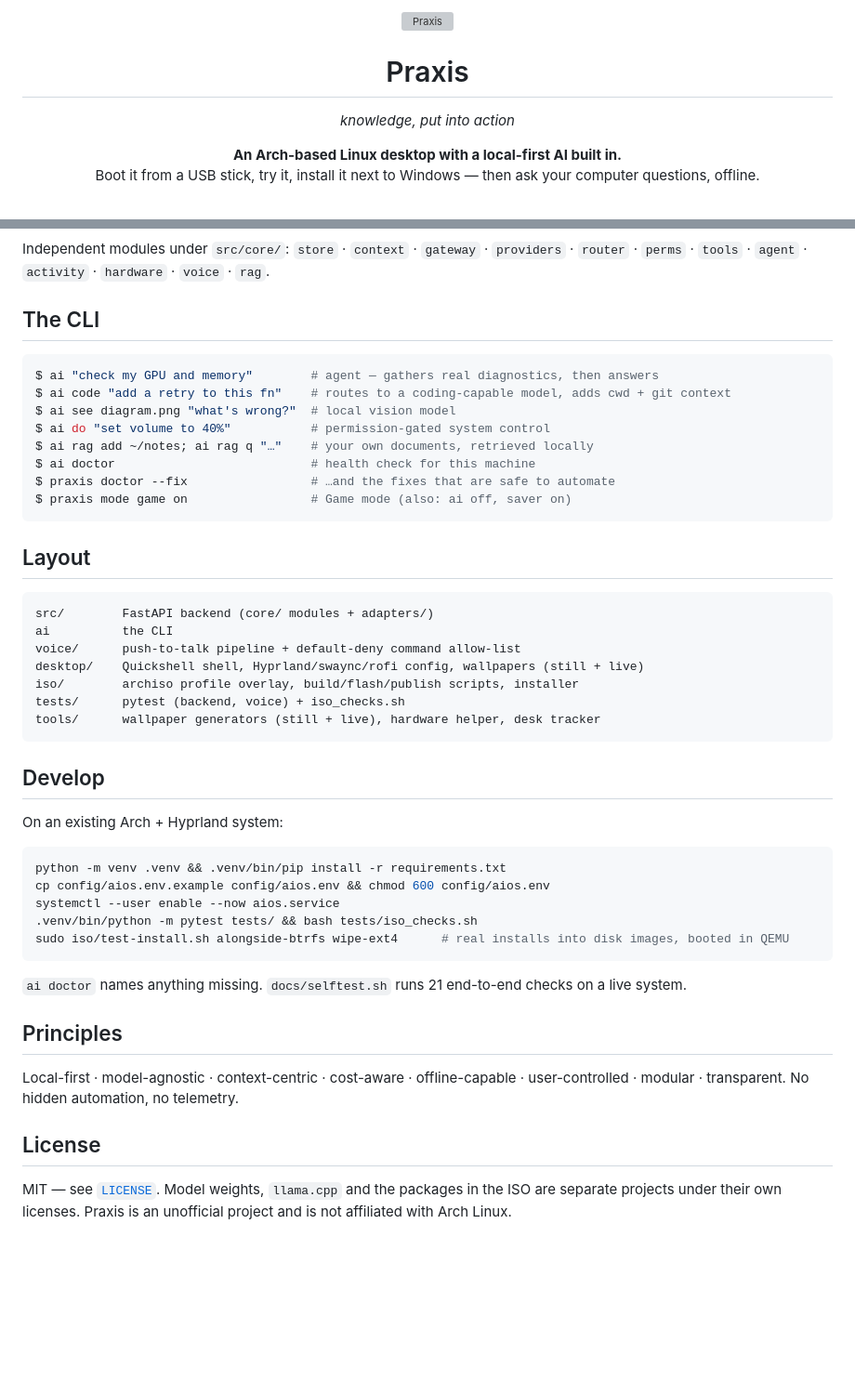
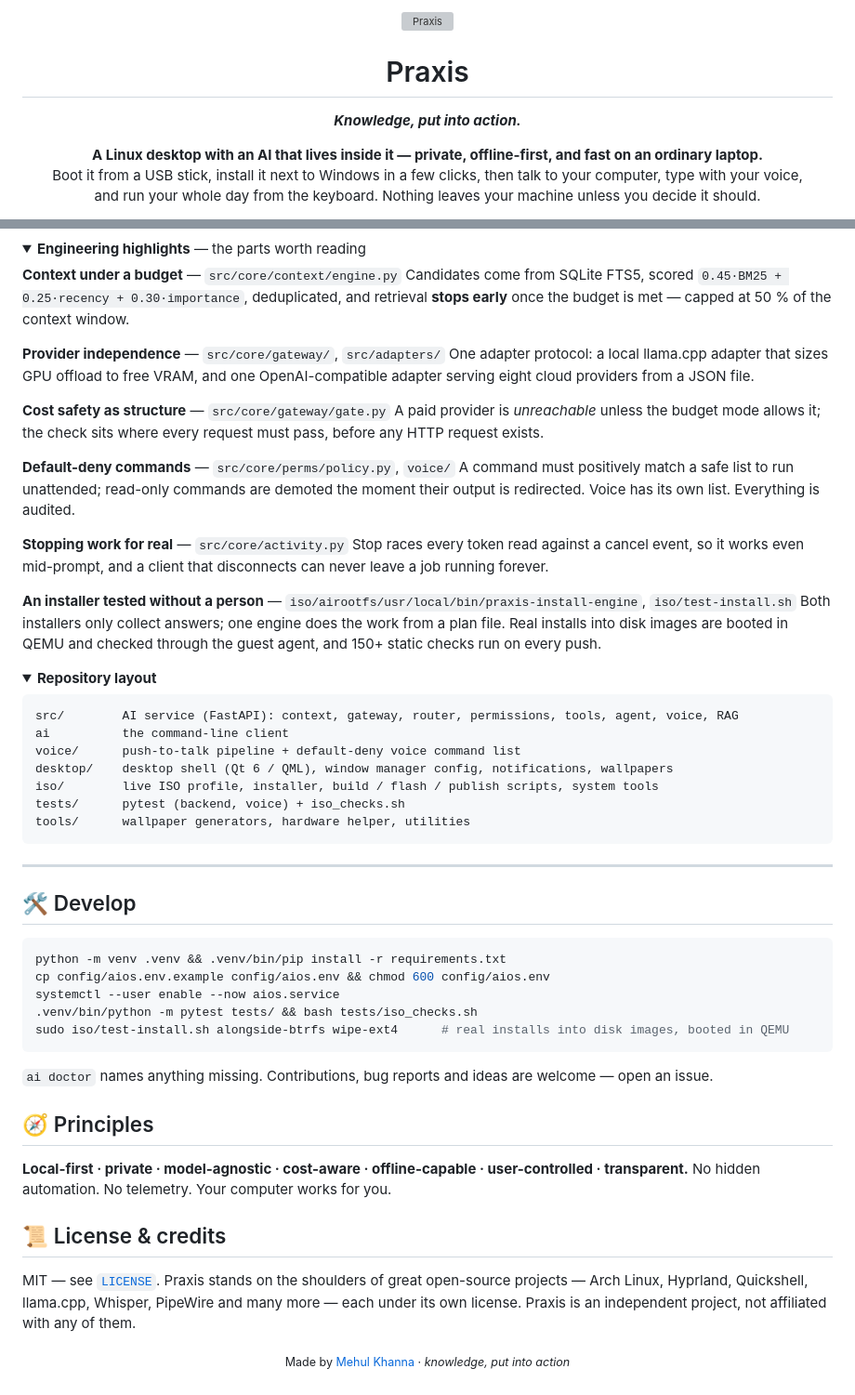
Before and after one commit to MrMehulkhanna/praxis, a Markdown page: README.md, 2 parts joined by grey strips. Shown at 93% size. Drawn GitHub-style; folded sections open; blank space fills up the shorter version; grey boxes are pictures that could not be loaded.

````diff
--- a/README.md
+++ b/README.md
@@ -2,7 +2,10 @@
 <h1 align="center">Praxis</h1>
-<p align="center"><i>knowledge, put into action</i></p>
-<p align="center"><b>An Arch-based Linux desktop with a local-first AI built in.</b><br>
-Boot it from a USB stick, try it, install it next to Windows — then ask your computer questions, offline.</p>
+<p align="center"><b><i>Knowledge, put into action.</i></b></p>
+<p align="center">
+  <b>A Linux desktop with an AI that lives inside it — private, offline-first, and fast on an ordinary laptop.</b><br>
+  Boot it from a USB stick, install it next to Windows in a few clicks, then talk to your computer, type with your voice,<br>
+  and run your whole day from the keyboard. Nothing leaves your machine unless you decide it should.
+</p>
 
 <p align="center">
   <a href="https://github.com/MrMehulkhanna/praxis/actions/workflows/ci.yml"><img alt="CI" src="https://github.com/MrMehulkhanna/praxis/actions/workflows/ci.yml/badge.svg"></a>
@@ -151,37 +205,53 @@ flowchart LR
   classDef s fill:#1f2532,stroke:#7aa2f7,color:#edf2f7
 ```
 
-Independent modules under `src/core/`: `store` · `context` · `gateway` · `providers` · `router` ·
-`perms` · `tools` · `agent` · `activity` · `hardware` · `voice` · `rag`.
+<details>
+<summary><b>Engineering highlights</b> — the parts worth reading</summary>
 
-## The CLI
+**Context under a budget** — `src/core/context/engine.py`
+Candidates come from SQLite FTS5, scored `0.45·BM25 + 0.25·recency + 0.30·importance`, deduplicated,
+and retrieval **stops early** once the budget is met — capped at 50 % of the context window.
 
-```console
-$ ai "check my GPU and memory"        # agent — gathers real diagnostics, then answers
-$ ai code "add a retry to this fn"    # routes to a coding-capable model, adds cwd + git context
-$ ai see diagram.png "what's wrong?"  # local vision model
-$ ai do "set volume to 40%"           # permission-gated system control
-$ ai rag add ~/notes; ai rag q "…"    # your own documents, retrieved locally
-$ ai doctor                           # health check for this machine
-$ praxis doctor --fix                 # …and the fixes that are safe to automate
-$ praxis mode game on                 # Game mode (also: ai off, saver on)
+**Provider independence** — `src/core/gateway/`, `src/adapters/`
+One adapter protocol: a local llama.cpp adapter that sizes GPU offload to free VRAM, and one
+OpenAI-compatible adapter serving eight cloud providers from a JSON file.
+
+**Cost safety as structure** — `src/core/gateway/gate.py`
+A paid provider is *unreachable* unless the budget mode allows it; the check sits where every request
+must pass, before any HTTP request exists.
+
+**Default-deny commands** — `src/core/perms/policy.py`, `voice/`
+A command must positively match a safe list to run unattended; read-only commands are demoted the moment
+their output is redirected. Voice has its own list. Everything is audited.
+
+**Stopping work for real** — `src/core/activity.py`
+Stop races every token read against a cancel event, so it works even mid-prompt, and a client that
+disconnects can never leave a job running forever.
+
+**An installer tested without a person** — `iso/airootfs/usr/local/bin/praxis-install-engine`, `iso/test-install.sh`
+Both installers only collect answers; one engine does the work from a plan file. Real installs into disk
+images are booted in QEMU and checked through the guest agent, and 150+ static checks run on every push.
+
+</details>
+
+<details>
+<summary><b>Repository layout</b></summary>
+
+```
+src/        AI service (FastAPI): context, gateway, router, permissions, tools, agent, voice, RAG
+ai          the command-line client
+voice/      push-to-talk pipeline + default-deny voice command list
+desktop/    desktop shell (Qt 6 / QML), window manager config, notifications, wallpapers
+iso/        live ISO profile, installer, build / flash / publish scripts, system tools
+tests/      pytest (backend, voice) + iso_checks.sh
+tools/      wallpaper generators, hardware helper, utilities
 ```
 
-## Layout
+</details>
 
-```
-src/        FastAPI backend (core/ modules + adapters/)
-ai          the CLI
-voice/      push-to-talk pipeline + default-deny command allow-list
-desktop/    Quickshell shell, Hyprland/swaync/rofi config, wallpapers (still + live)
-iso/        archiso profile overlay, build/flash/publish scripts, installer
-tests/      pytest (backend, voice) + iso_checks.sh
-tools/      wallpaper generators (still + live), hardware helper, desk tracker
-```
+---
 
-## Develop
-
-On an existing Arch + Hyprland system:
+## 🛠️ Develop
 
 ```bash
 python -m venv .venv && .venv/bin/pip install -r requirements.txt
@@ -191,14 +261,17 @@ systemctl --user enable --now aios.service
 sudo iso/test-install.sh alongside-btrfs wipe-ext4      # real installs into disk images, booted in QEMU
 ```
 
-`ai doctor` names anything missing. `docs/selftest.sh` runs 21 end-to-end checks on a live system.
+`ai doctor` names anything missing. Contributions, bug reports and ideas are welcome — open an issue.
 
-## Principles
+## 🧭 Principles
 
-Local-first · model-agnostic · context-centric · cost-aware · offline-capable · user-controlled ·
-modular · transparent. No hidden automation, no telemetry.
+**Local-first · private · model-agnostic · cost-aware · offline-capable · user-controlled · transparent.**
+No hidden automation. No telemetry. Your computer works for you.
 
-## License
+## 📜 License & credits
 
-MIT — see [`LICENSE`](LICENSE). Model weights, `llama.cpp` and the packages in the ISO are separate
-projects under their own licenses. Praxis is an unofficial project and is not affiliated with Arch Linux.
+MIT — see [`LICENSE`](LICENSE). Praxis stands on the shoulders of great open-source projects —
+Arch Linux, Hyprland, Quickshell, llama.cpp, Whisper, PipeWire and many more — each under its own
+license. Praxis is an independent project, not affiliated with any of them.
+
+<p align="center"><sub>Made by <a href="https://github.com/MrMehulkhanna">Mehul Khanna</a> · <i>knowledge, put into action</i></sub></p>
````
Also changed, not shown: other parts of README.md (+160 -109 lines).
